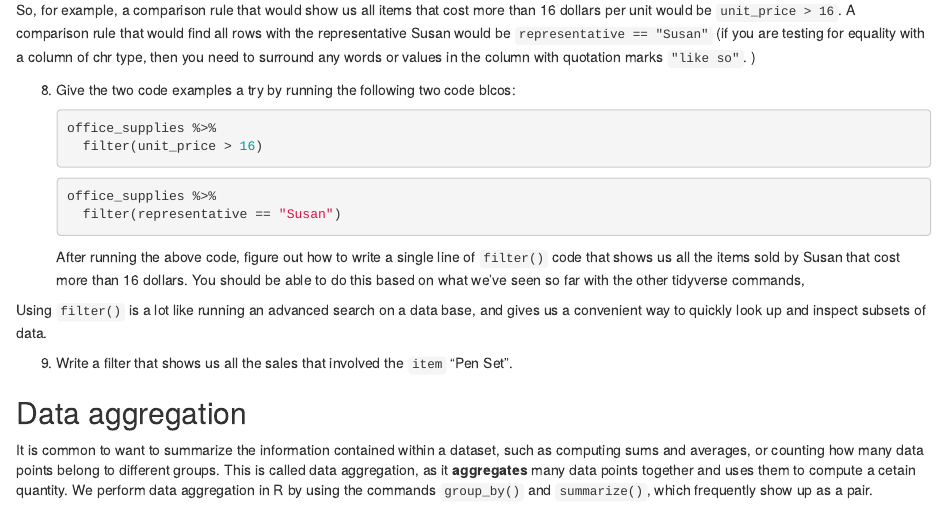
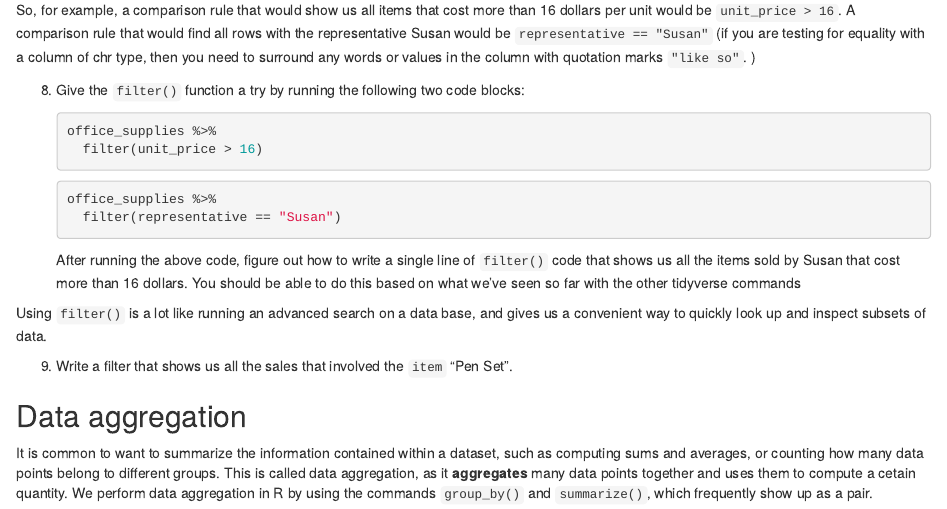
Before and after one commit to mason-su18-cds-102-2A1/mason-su18-cds-102-2a1.github.io, an R Markdown document (content/Labs/lab03-wrangling-sales-data.Rmd): the page in a window 1100 px wide, from 2960 px down. Rendered offline with R 4.5, knitr and Pandoc, with nearby package versions; some code elsewhere in the file could not run offline.

Commit message:
Fix typos in Lab 3 instructions

````diff
--- a/content/Labs/lab03-wrangling-sales-data.Rmd
+++ b/content/Labs/lab03-wrangling-sales-data.Rmd
@@ -184,7 +184,7 @@ Here we just consider rules that are simple comparisons, which involve the symbo
 So, for example, a comparison rule that would show us all items that cost more than 16 dollars per unit would be `unit_price > 16`.
 A comparison rule that would find all rows with the representative Susan would be `representative == "Susan"` (if you are testing for equality with a column of [chr]{.monospace} type, then you need to surround any words or values in the column with quotation marks `"like so"`. )
 
-@.  Give the two code examples a try by running the following two code blcos:
+@.  Give the `filter()` function a try by running the following two code blocks:
 
     ```r
     office_supplies %>%
````
Also changed, not shown: content/Labs/lab03-wrangling-sales-data.Rmd (2 more changed lines).
